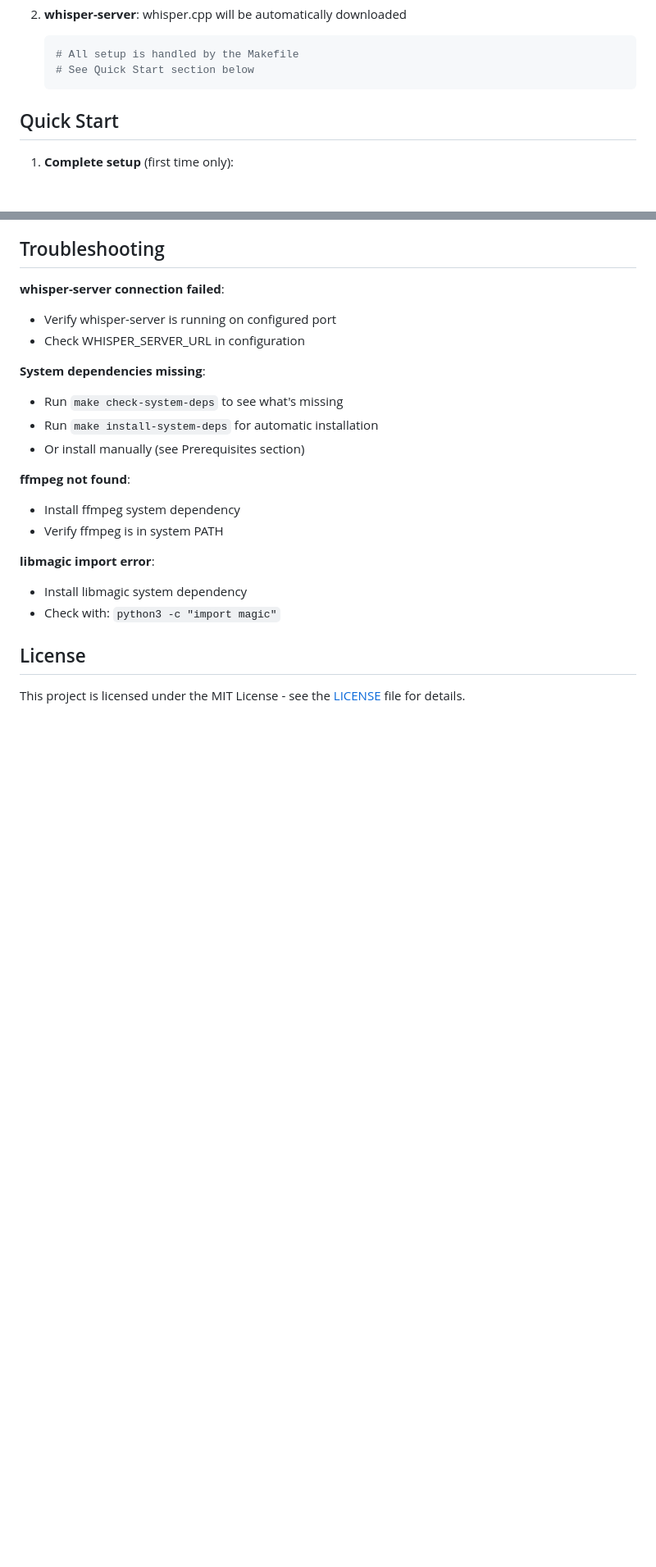
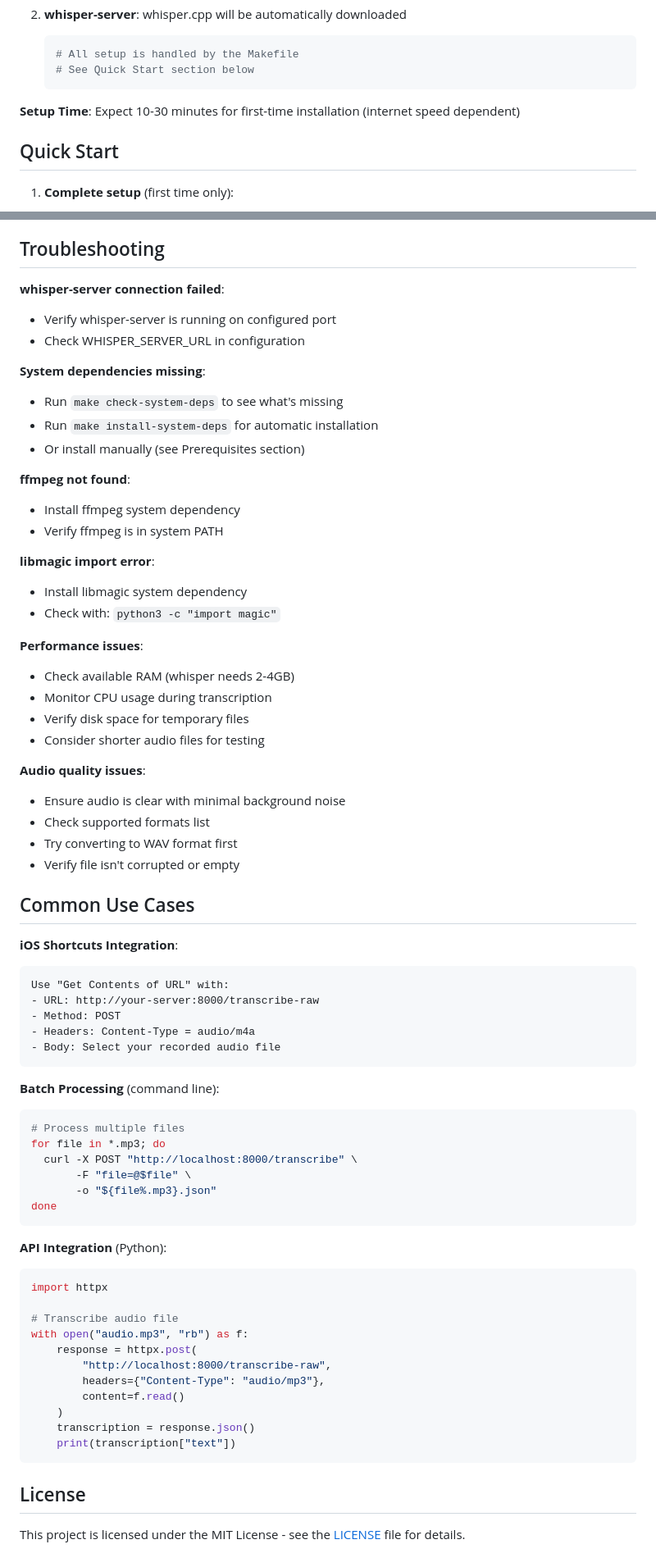
Before and after one commit to shdennlin/whisper-wrap, a Markdown page: README.md, 2 parts joined by grey strips. Shown at 82% size. GitHub-like rendering; blank space fills up the shorter version.

````diff
--- a/README.md
+++ b/README.md
@@ -62,6 +103,8 @@ If you prefer manual installation:
    # All setup is handled by the Makefile
    # See Quick Start section below
    ```
+
+**Setup Time**: Expect 10-30 minutes for first-time installation (internet speed dependent)
 
 ## Quick Start
 
@@ -304,6 +425,54 @@ For production use:
 - Install libmagic system dependency
 - Check with: `python3 -c "import magic"`
 
+**Performance issues**:
+- Check available RAM (whisper needs 2-4GB)
+- Monitor CPU usage during transcription
+- Verify disk space for temporary files
+- Consider shorter audio files for testing
+
+**Audio quality issues**:
+- Ensure audio is clear with minimal background noise
+- Check supported formats list
+- Try converting to WAV format first
+- Verify file isn't corrupted or empty
+
+## Common Use Cases
+
+**iOS Shortcuts Integration**:
+```
+Use "Get Contents of URL" with:
+- URL: http://your-server:8000/transcribe-raw
+- Method: POST
+- Headers: Content-Type = audio/m4a
+- Body: Select your recorded audio file
+```
+
+**Batch Processing** (command line):
+```bash
+# Process multiple files
+for file in *.mp3; do
+  curl -X POST "http://localhost:8000/transcribe" \
+       -F "file=@$file" \
+       -o "${file%.mp3}.json"
+done
+```
+
+**API Integration** (Python):
+```python
+import httpx
+
+# Transcribe audio file
+with open("audio.mp3", "rb") as f:
+    response = httpx.post(
+        "http://localhost:8000/transcribe-raw",
+        headers={"Content-Type": "audio/mp3"},
+        content=f.read()
+    )
+    transcription = response.json()
+    print(transcription["text"])
+```
+
 ## License
 
 This project is licensed under the MIT License - see the [LICENSE](LICENSE) file for details.
````
Also changed, not shown: other parts of README.md (+127 -8 lines).
